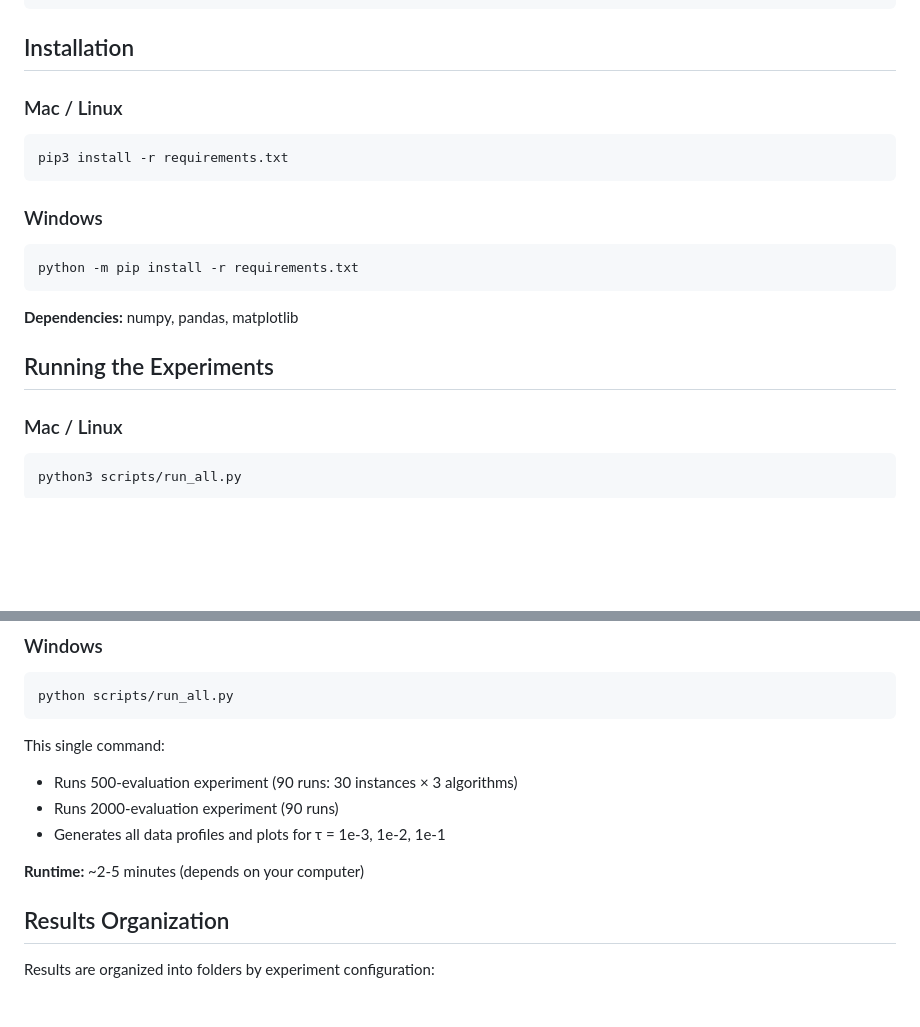
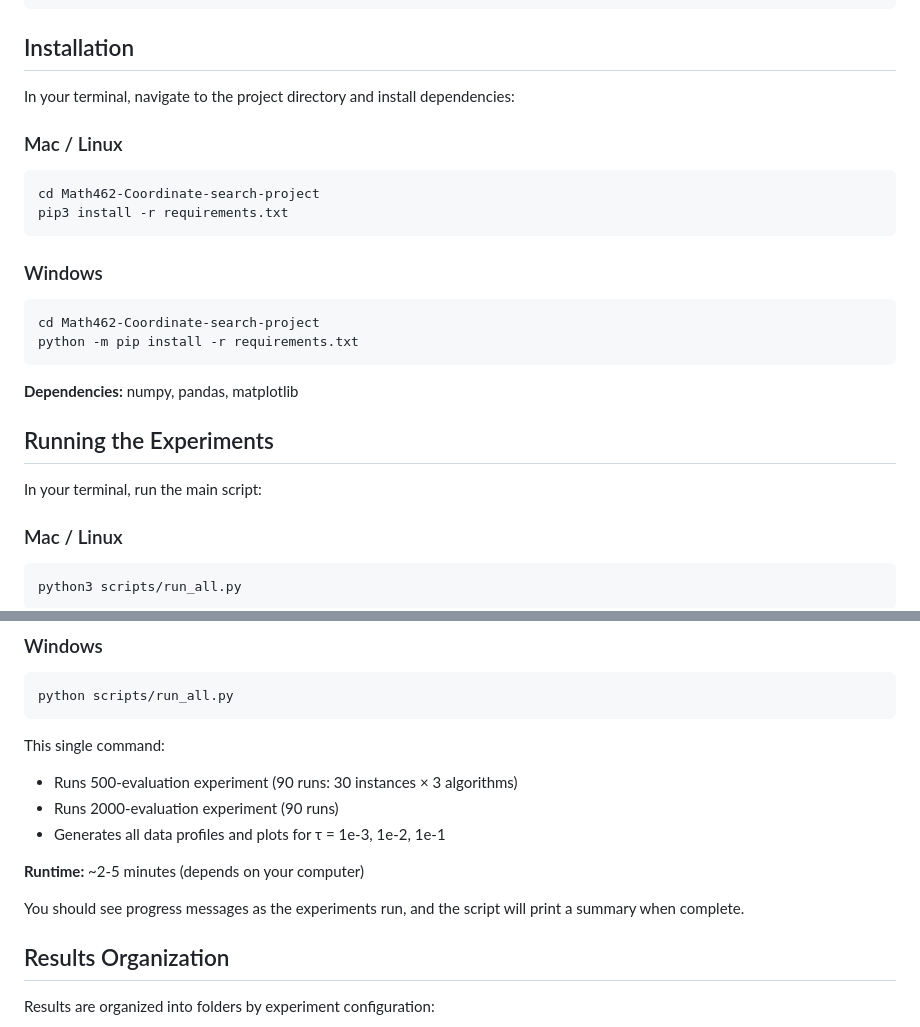
Before and after one commit to AliasgarSakarwala/Coordinate-search-project, a Markdown page: README.md, 2 parts joined by grey strips. Rendered like a GitHub page; blank space fills up the shorter version.

````diff
--- a/README.md
+++ b/README.md
@@ -45,19 +50,25 @@ Math462-Coordinate-search-project/
 
 ## Installation
 
+In your terminal, navigate to the project directory and install dependencies:
+
 ### Mac / Linux
 ```bash
+cd Math462-Coordinate-search-project
 pip3 install -r requirements.txt
 ```
 
 ### Windows
 ```bash
+cd Math462-Coordinate-search-project
 python -m pip install -r requirements.txt
 ```
 
 **Dependencies:** numpy, pandas, matplotlib
 
 ## Running the Experiments
+
+In your terminal, run the main script:
 
 ### Mac / Linux
 ```bash
@@ -75,6 +86,8 @@ This single command:
 - Generates all data profiles and plots for τ = 1e-3, 1e-2, 1e-1
 
 **Runtime:** ~2-5 minutes (depends on your computer)
+
+You should see progress messages as the experiments run, and the script will print a summary when complete.
 
 ## Results Organization
 
````
Also changed, not shown: other parts of README.md (+128 -1 lines).
